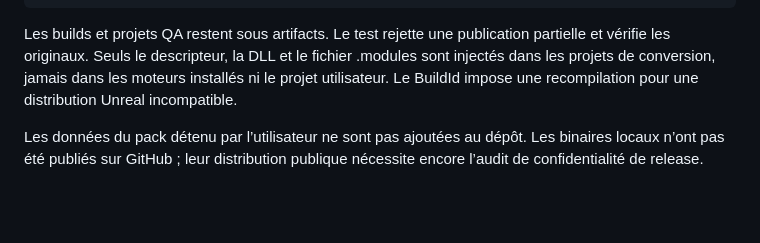
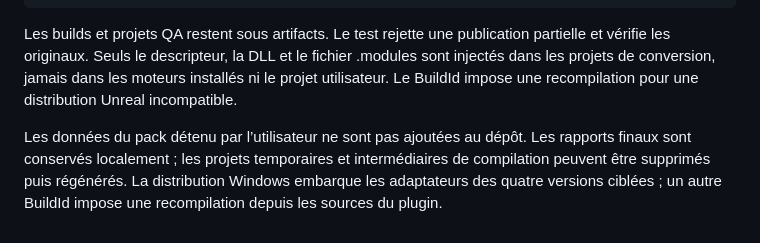
Before and after one commit to MrMybal/CyEngineHub, a Markdown page: docs/native-57-bridge-validation.md, the part around the change. GitHub-like rendering; blank space fills up the shorter version.

```diff
--- a/docs/native-57-bridge-validation.md
+++ b/docs/native-57-bridge-validation.md
@@ -70,4 +70,4 @@ dotnet build src/CyEngineHub.Desktop -c Release -p:NativeBridgeAdapterRoot=$Fres
 
 Les builds et projets QA restent sous artifacts. Le test rejette une publication partielle et vérifie les originaux. Seuls le descripteur, la DLL et le fichier .modules sont injectés dans les projets de conversion, jamais dans les moteurs installés ni le projet utilisateur. Le BuildId impose une recompilation pour une distribution Unreal incompatible.
 
-Les données du pack détenu par l’utilisateur ne sont pas ajoutées au dépôt. Les binaires locaux n’ont pas été publiés sur GitHub ; leur distribution publique nécessite encore l’audit de confidentialité de release.
+Les données du pack détenu par l’utilisateur ne sont pas ajoutées au dépôt. Les rapports finaux sont conservés localement ; les projets temporaires et intermédiaires de compilation peuvent être supprimés puis régénérés. La distribution Windows embarque les adaptateurs des quatre versions ciblées ; un autre BuildId impose une recompilation depuis les sources du plugin.
```
Also changed, not shown: README.fr.md (+11 -4 lines), README.md (+10 -3 lines).
